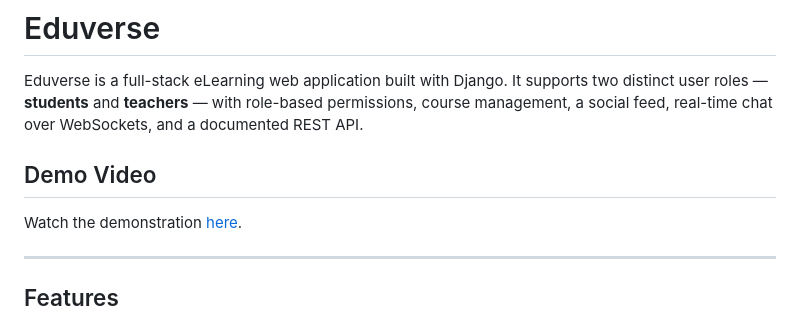
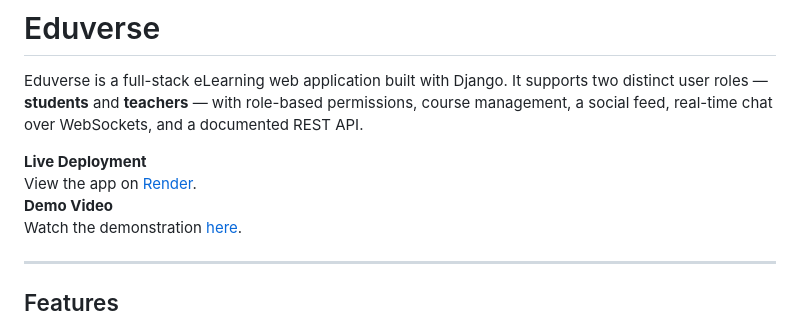
Before and after one commit to joecgyee/eduverse, a Markdown page: README.md, the part around the change. GitHub-like rendering.

Commit message:
Added Live Deployment URL

```diff
--- a/README.md
+++ b/README.md
@@ -4,7 +4,9 @@ Eduverse is a full-stack eLearning web application built with Django. It support
 distinct user roles — **students** and **teachers** — with role-based permissions, course
 management, a social feed, real-time chat over WebSockets, and a documented REST API.
 
-## Demo Video
+**Live Deployment**
+View the app on [Render](https://eduverse-b5qw.onrender.com).
+**Demo Video**
 Watch the demonstration [here](https://youtu.be/mbiBiYKImi8).
 
 ---
```
